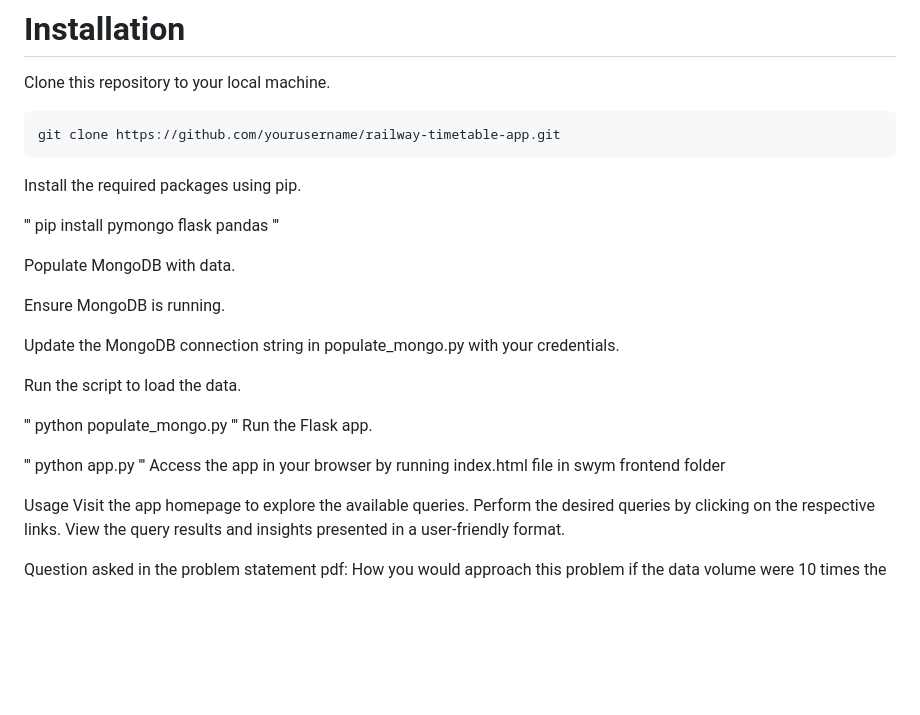
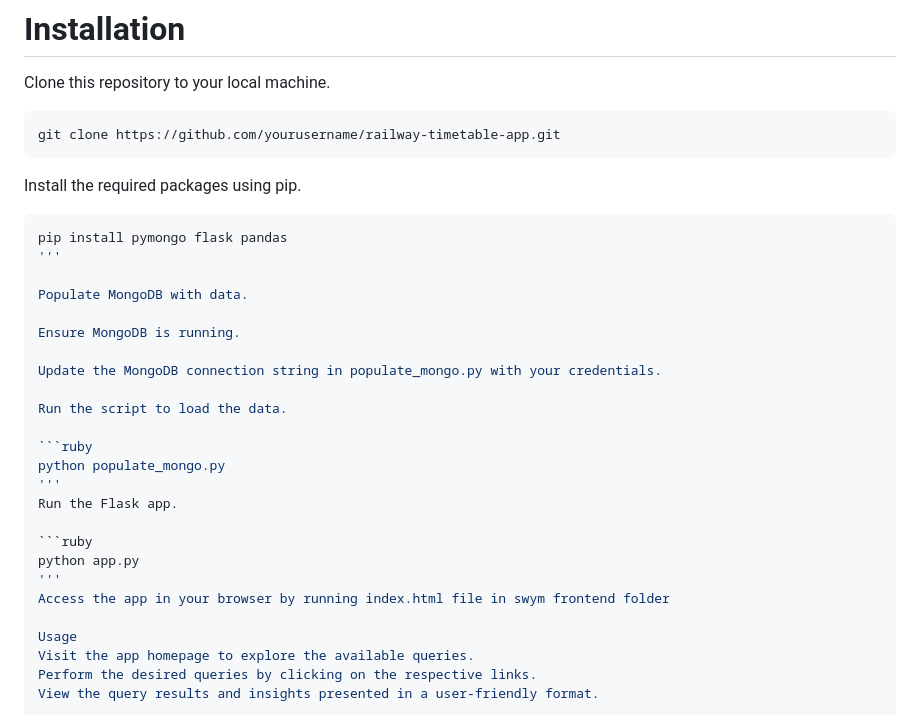
Before and after one commit to Rishika631/Swym_Rishika_Agrawal_20BIT0147, a Markdown page: README.md, the part around the change. GitHub-like rendering; blank space fills up the shorter version.

````diff
--- a/README.md
+++ b/README.md
@@ -25,7 +25,7 @@ git clone https://github.com/yourusername/railway-timetable-app.git
 ```
 Install the required packages using pip.
 
-'''
+ ```ruby
 pip install pymongo flask pandas
 '''
 
@@ -37,12 +37,12 @@ Update the MongoDB connection string in populate_mongo.py with your credentials.
 
 Run the script to load the data.
 
-'''
+ ```ruby
 python populate_mongo.py
 '''
 Run the Flask app.
 
-'''
+```ruby
 python app.py
 '''
 Access the app in your browser by running index.html file in swym frontend folder
````
